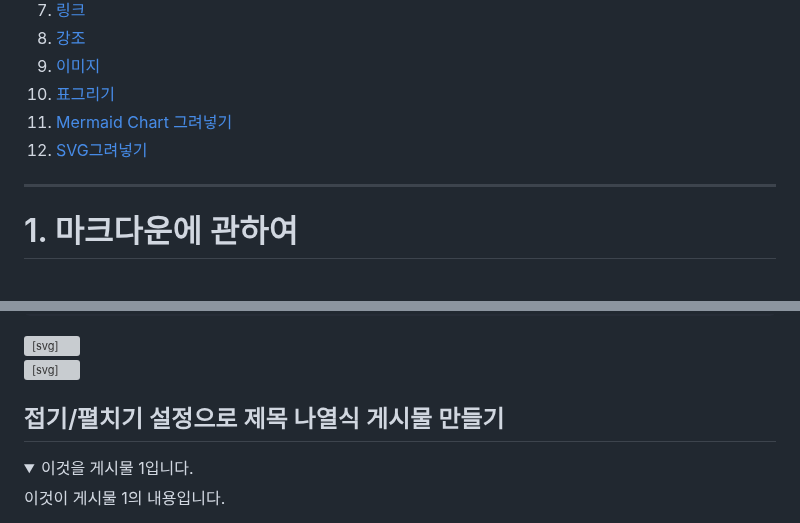
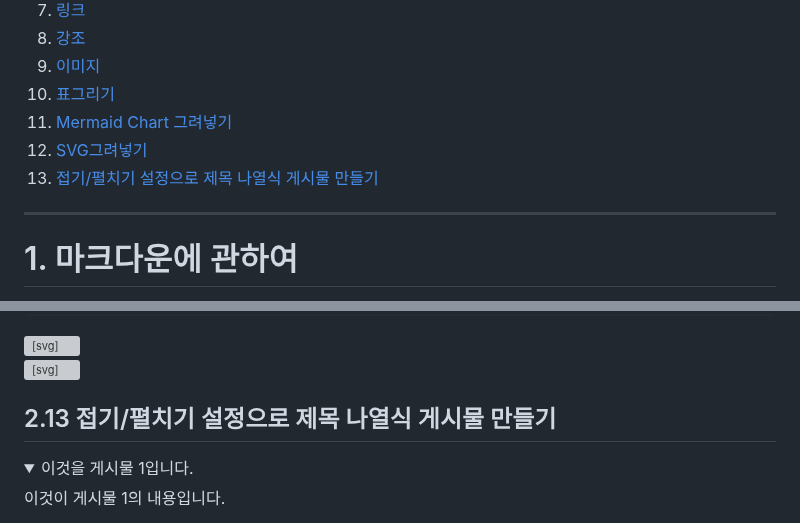
Before and after one commit to JESUSPP-MISSION-CODE/BASE, a Markdown page: LECTURE/MARKDOWN/Readme.md, 2 parts joined by grey strips. Drawn GitHub-style; folded sections open; grey boxes are pictures that could not be loaded.

```diff
--- a/LECTURE/MARKDOWN/Readme.md
+++ b/LECTURE/MARKDOWN/Readme.md
@@ -16,6 +16,7 @@
 10. [표그리기](#210-표그리기)
 11. [Mermaid Chart 그려넣기](#211-Mermaid-Chart-그려넣기)
 12. [SVG그려넣기](#212-SVG-그려넣기)
+13. [접기/펼치기 설정으로 제목 나열식 게시물 만들기](#213-접기펼치기-설정으로-제목-나열식-게시물-만들기)
 -----
 # 1. 마크다운에 관하여
 ## 1.1. 마크다운이란?
@@ -456,7 +457,7 @@ SVG 파일은 벡터데이터이미지로 다음과 같이 markdown파일에 첨
 
 <svg width="150px" height="150px" viewBox="0 0 512 512" xmlns="http://www.w3.org/2000/svg"><path fill="#0084ff" d="M512 0H0v512h512z"/><path d="M257 93c-88.918 0-161 67.157-161 150 0 47.205 23.412 89.311 60 116.807V417l54.819-30.273C225.449 390.801 240.948 393 257 393c88.918 0 161-67.157 161-150S345.918 93 257 93zm16 202l-41-44-80 44 88-94 42 44 79-44-88 94z" fill="#ffffff"/></svg>
 
-## 접기/펼치기 설정으로 제목 나열식 게시물 만들기
+## 2.13 접기/펼치기 설정으로 제목 나열식 게시물 만들기
 <details>
 <summary> 이것을 게시물 1입니다. </summary>
 
```
